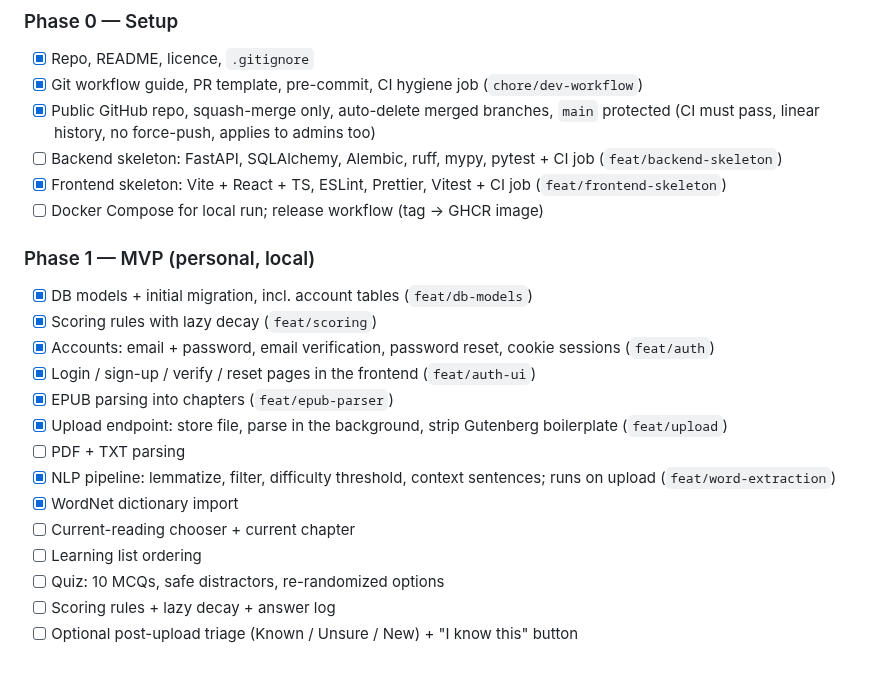
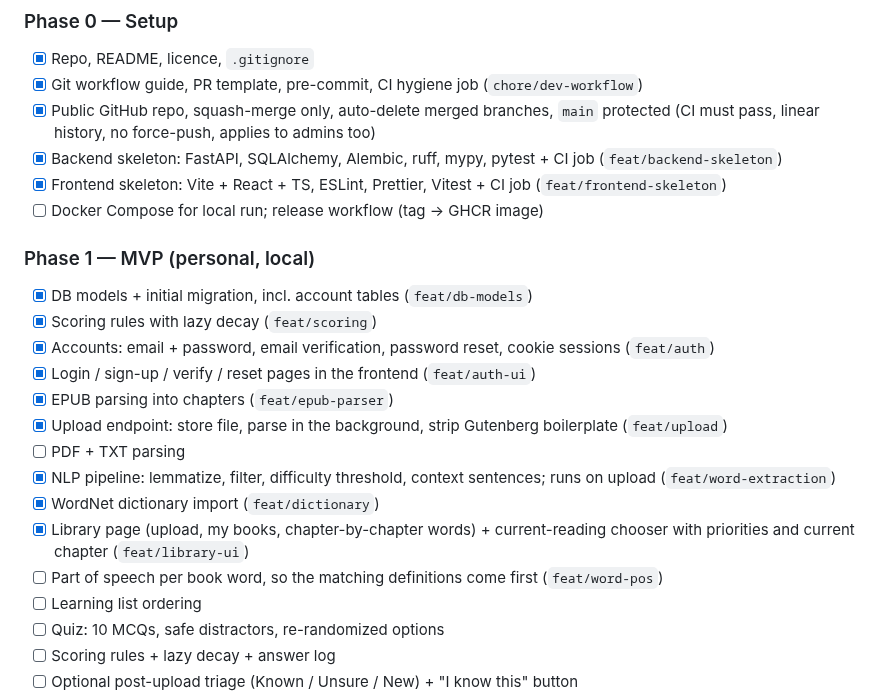
Before and after one commit to neeraj2681/vocab-sensei, a Markdown page: docs/PROJECT_PLAN.md, the part around the change. GitHub-like rendering; blank space fills up the shorter version.

Commit message:
docs: tick library UI in the plan; add the part-of-speech follow-up

```diff
--- a/docs/PROJECT_PLAN.md
+++ b/docs/PROJECT_PLAN.md
@@ -253,7 +253,7 @@ because git and the workflow files carry over.
 - [x] Git workflow guide, PR template, pre-commit, CI hygiene job (`chore/dev-workflow`)
 - [x] Public GitHub repo, squash-merge only, auto-delete merged branches, `main` protected (CI must pass,
       linear history, no force-push, applies to admins too)
-- [ ] Backend skeleton: FastAPI, SQLAlchemy, Alembic, ruff, mypy, pytest + CI job (`feat/backend-skeleton`)
+- [x] Backend skeleton: FastAPI, SQLAlchemy, Alembic, ruff, mypy, pytest + CI job (`feat/backend-skeleton`)
 - [x] Frontend skeleton: Vite + React + TS, ESLint, Prettier, Vitest + CI job (`feat/frontend-skeleton`)
 - [ ] Docker Compose for local run; release workflow (tag → GHCR image)
 
@@ -266,8 +266,9 @@ because git and the workflow files carry over.
 - [x] Upload endpoint: store file, parse in the background, strip Gutenberg boilerplate (`feat/upload`)
 - [ ] PDF + TXT parsing
 - [x] NLP pipeline: lemmatize, filter, difficulty threshold, context sentences; runs on upload (`feat/word-extraction`)
-- [x] WordNet dictionary import
-- [ ] Current-reading chooser + current chapter
+- [x] WordNet dictionary import (`feat/dictionary`)
+- [x] Library page (upload, my books, chapter-by-chapter words) + current-reading chooser with priorities and current chapter (`feat/library-ui`)
+- [ ] Part of speech per book word, so the matching definitions come first (`feat/word-pos`)
 - [ ] Learning list ordering
 - [ ] Quiz: 10 MCQs, safe distractors, re-randomized options
 - [ ] Scoring rules + lazy decay + answer log
```
